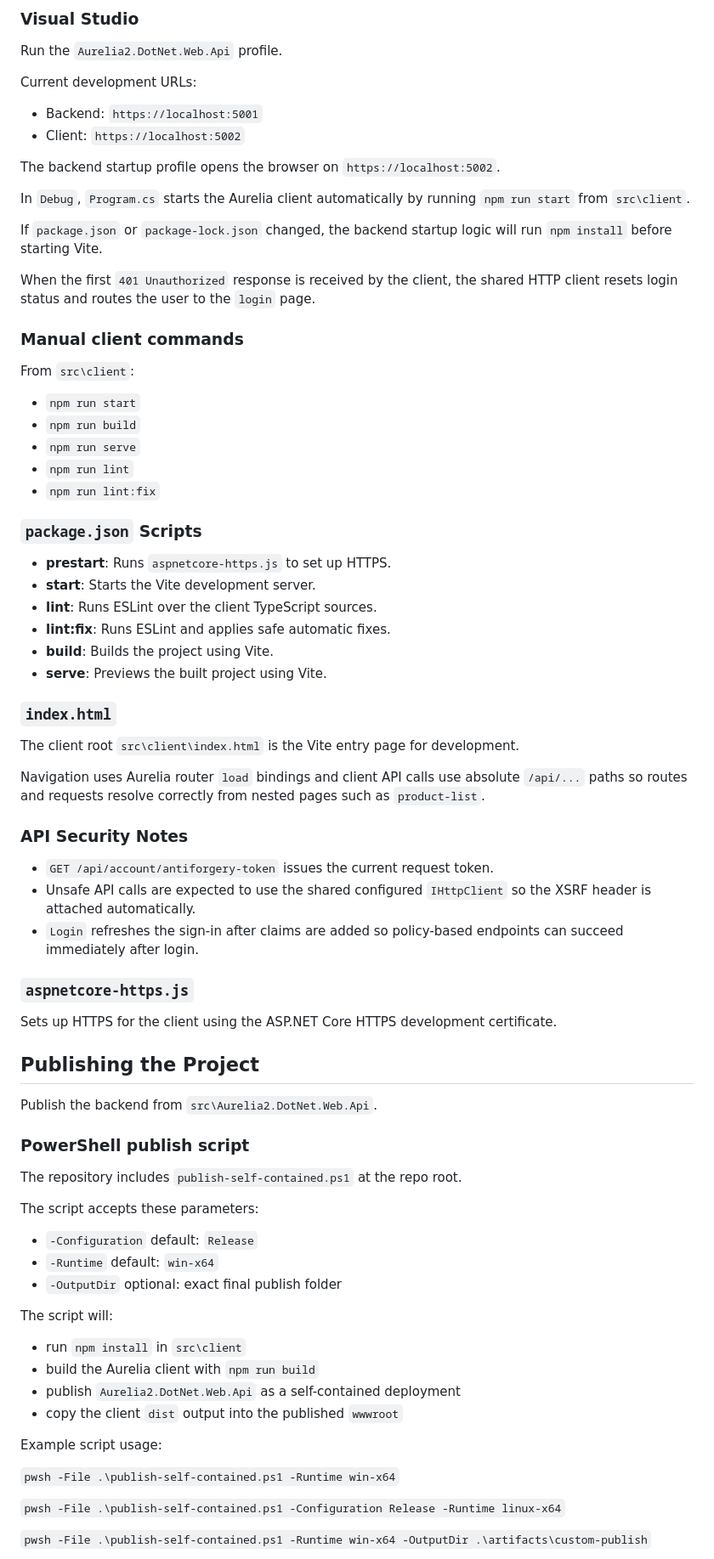
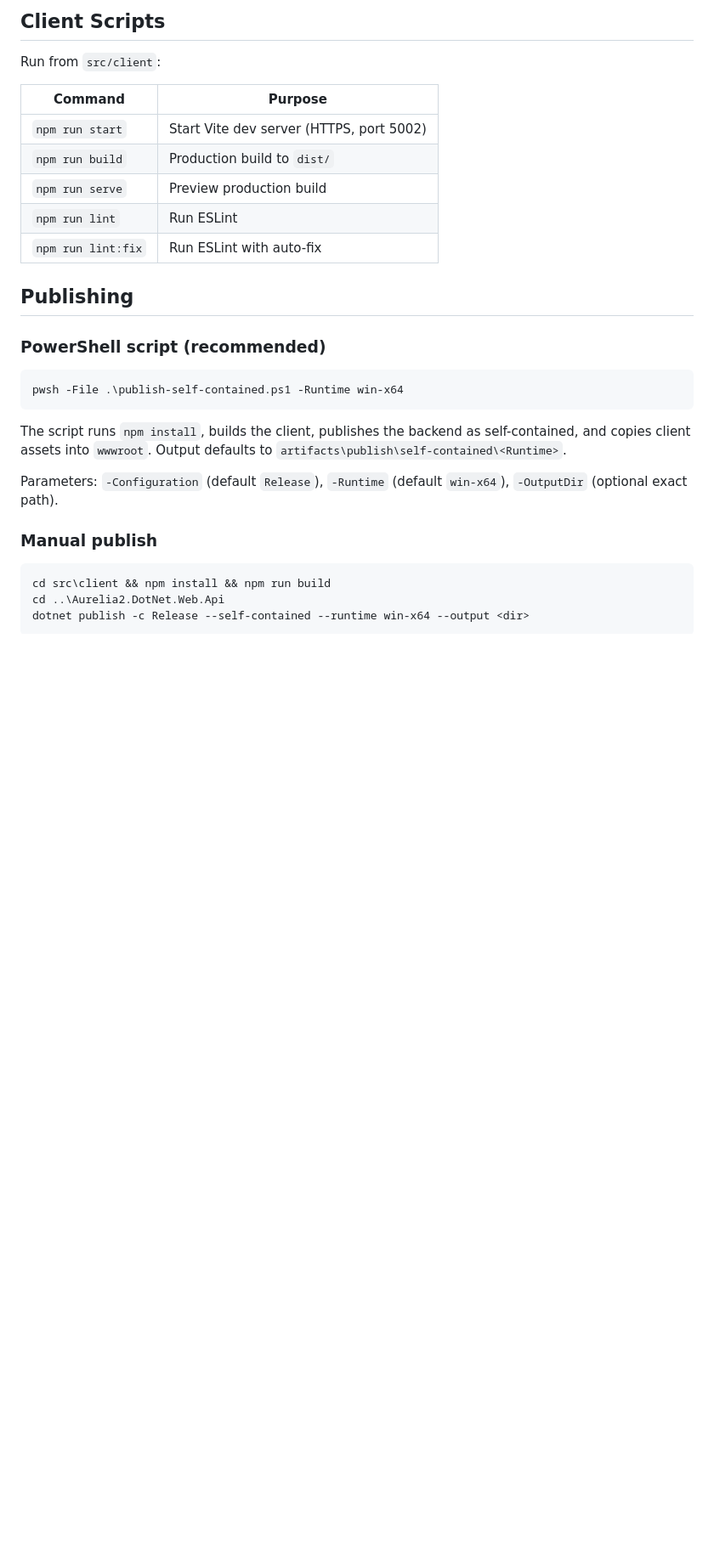
Before and after one commit to elmt1/aurelia2-dotnet, a Markdown page: README.md, the part around one of its changes. Shown at 85% size. GitHub-like rendering; blank space fills up the shorter version.

````diff
--- a/README.md
+++ b/README.md
@@ -106,82 +151,33 @@ This is important because the application uses cookie-based authentication.
 
-### Visual Studio
+## Client Scripts
 
-Run the `Aurelia2.DotNet.Web.Api` profile.
+Run from `src/client`:
 
-Current development URLs:
+| Command | Purpose |
+|---------|---------|
+| `npm run start` | Start Vite dev server (HTTPS, port 5002) |
+| `npm run build` | Production build to `dist/` |
+| `npm run serve` | Preview production build |
+| `npm run lint` | Run ESLint |
+| `npm run lint:fix` | Run ESLint with auto-fix |
 
-- Backend: `https://localhost:5001`
-- Client: `https://localhost:5002`
+## Publishing
 
-The backend startup profile opens the browser on `https://localhost:5002`.
+### PowerShell script (recommended)
 
-In `Debug`, `Program.cs` starts the Aurelia client automatically by running `npm run start` from `src\client`.
+```
+pwsh -File .\publish-self-contained.ps1 -Runtime win-x64
+```
 
-If `package.json` or `package-lock.json` changed, the backend startup logic will run `npm install` before starting Vite.
+The script runs `npm install`, builds the client, publishes the backend as self-contained, and copies client assets into `wwwroot`. Output defaults to `artifacts\publish\self-contained\<Runtime>`.
 
-When the first `401 Unauthorized` response is received by the client, the shared HTTP client resets login status and routes the user to the `login` page.
+Parameters: `-Configuration` (default `Release`), `-Runtime` (default `win-x64`), `-OutputDir` (optional exact path).
 
-### Manual client commands
+### Manual publish
 
-From `src\client`:
+```
+cd src\client && npm install && npm run build
+cd ..\Aurelia2.DotNet.Web.Api
+dotnet publish -c Release --self-contained --runtime win-x64 --output <dir>
+```
 
-- `npm run start`
-- `npm run build`
-- `npm run serve`
-- `npm run lint`
-- `npm run lint:fix`
-
-### `package.json` Scripts
-
-- **prestart**: Runs `aspnetcore-https.js` to set up HTTPS.
-- **start**: Starts the Vite development server.
-- **lint**: Runs ESLint over the client TypeScript sources.
-- **lint:fix**: Runs ESLint and applies safe automatic fixes.
-- **build**: Builds the project using Vite.
-- **serve**: Previews the built project using Vite.
-
-### `index.html`
-
-The client root `src\client\index.html` is the Vite entry page for development.
-
-Navigation uses Aurelia router `load` bindings and client API calls use absolute `/api/...` paths so routes and requests resolve correctly from nested pages such as `product-list`.
-
-### API Security Notes
-
-- `GET /api/account/antiforgery-token` issues the current request token.
-- Unsafe API calls are expected to use the shared configured `IHttpClient` so the XSRF header is attached automatically.
-- `Login` refreshes the sign-in after claims are added so policy-based endpoints can succeed immediately after login.
-
-### `aspnetcore-https.js`
-
-Sets up HTTPS for the client using the ASP.NET Core HTTPS development certificate.
-
-## Publishing the Project
-
-Publish the backend from `src\Aurelia2.DotNet.Web.Api`.
-
-### PowerShell publish script
-
-The repository includes `publish-self-contained.ps1` at the repo root.
-
-The script accepts these parameters:
-
-- `-Configuration` default: `Release`
-- `-Runtime` default: `win-x64`
-- `-OutputDir` optional: exact final publish folder
-
-The script will:
-
-- run `npm install` in `src\client`
-- build the Aurelia client with `npm run build`
-- publish `Aurelia2.DotNet.Web.Api` as a self-contained deployment
-- copy the client `dist` output into the published `wwwroot`
-
-Example script usage:
-
-`pwsh -File .\publish-self-contained.ps1 -Runtime win-x64`
-
-`pwsh -File .\publish-self-contained.ps1 -Configuration Release -Runtime linux-x64`
-
-`pwsh -File .\publish-self-contained.ps1 -Runtime win-x64 -OutputDir .\artifacts\custom-publish`
-
````
Also changed, not shown: other parts of README.md (+127 -111 lines), CONTRIBUTING.md (added, +69 -0 lines).
